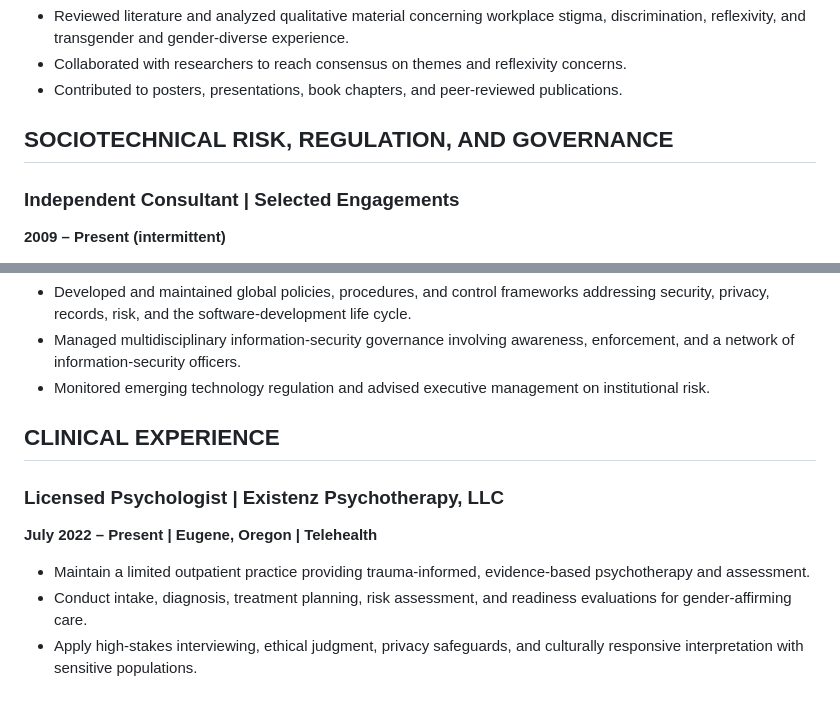
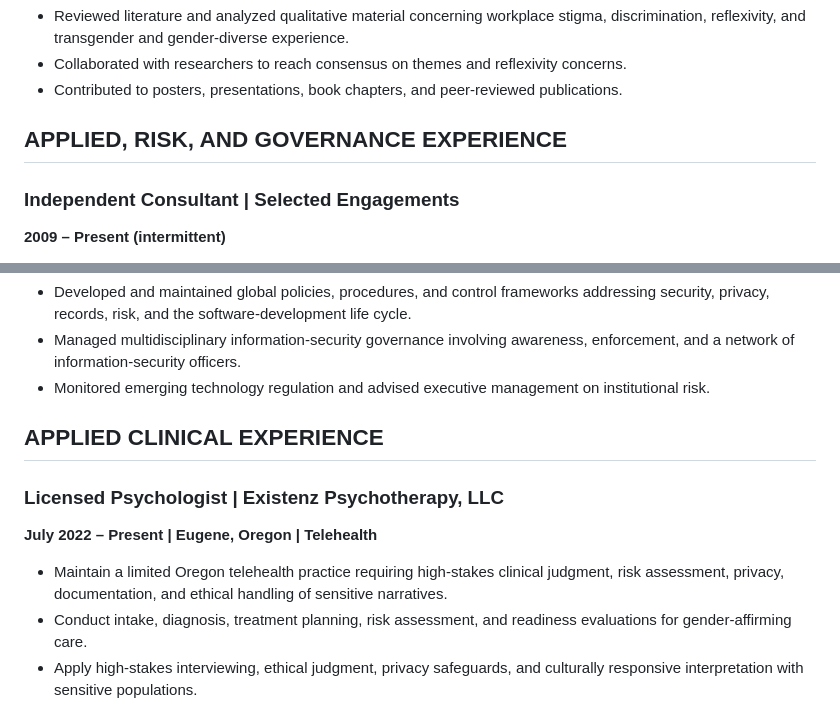
Before and after one commit to fintube61git/pro-site, a Markdown page: cv.md, 2 parts joined by grey strips. Rendered like a GitHub page.

Commit message:
Align CV applied experience framing

```diff
--- a/cv.md
+++ b/cv.md
@@ -159,7 +159,7 @@ applications do not implement or validate AST.
 - Contributed to posters, presentations, book chapters, and peer-reviewed
   publications.
 
-## SOCIOTECHNICAL RISK, REGULATION, AND GOVERNANCE
+## APPLIED, RISK, AND GOVERNANCE EXPERIENCE
 
 ### Independent Consultant | Selected Engagements
 **2009 – Present (intermittent)**
@@ -192,13 +192,14 @@ applications do not implement or validate AST.
 - Monitored emerging technology regulation and advised executive management on
   institutional risk.
 
-## CLINICAL EXPERIENCE
+## APPLIED CLINICAL EXPERIENCE
 
 ### Licensed Psychologist | Existenz Psychotherapy, LLC
 **July 2022 – Present | Eugene, Oregon | Telehealth**
 
-- Maintain a limited outpatient practice providing trauma-informed,
-  evidence-based psychotherapy and assessment.
+- Maintain a limited Oregon telehealth practice requiring high-stakes clinical
+  judgment, risk assessment, privacy, documentation, and ethical handling of
+  sensitive narratives.
 - Conduct intake, diagnosis, treatment planning, risk assessment, and
   readiness evaluations for gender-affirming care.
 - Apply high-stakes interviewing, ethical judgment, privacy safeguards, and
```
